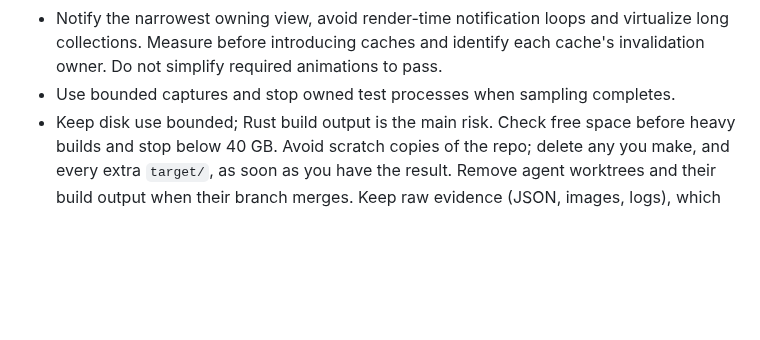
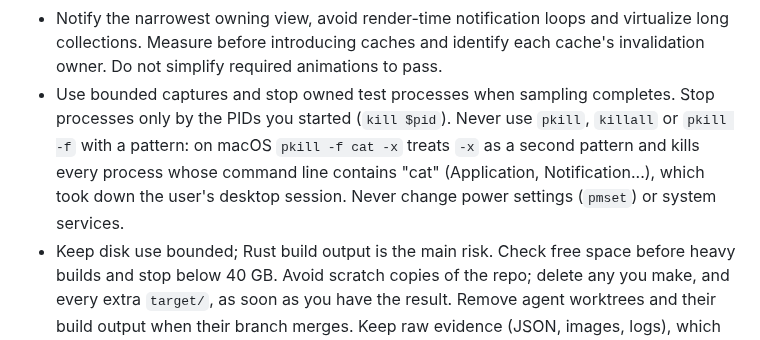
Before and after one commit to mizorewww/gpui-kit-material, a Markdown page: AGENTS.md, the part around the change. Drawn GitHub-style; blank space fills up the shorter version.

Commit message:
Forbid pattern process kills and power changes for agents
A review agent's pkill -f "cat" -x matched every process whose command
line contains "cat" and restarted the desktop session.

Co-Authored-By: Claude Opus 5.5 <noreply@anthropic.com>

```diff
--- a/AGENTS.md
+++ b/AGENTS.md
@@ -87,6 +87,11 @@
   virtualize long collections. Measure before introducing caches and identify
   each cache's invalidation owner. Do not simplify required animations to pass.
 - Use bounded captures and stop owned test processes when sampling completes.
+  Stop processes only by the PIDs you started (`kill $pid`). Never use
+  `pkill`, `killall` or `pkill -f` with a pattern: on macOS `pkill -f cat -x`
+  treats `-x` as a second pattern and kills every process whose command line
+  contains "cat" (Application, Notification...), which took down the user's
+  desktop session. Never change power settings (`pmset`) or system services.
 - Keep disk use bounded; Rust build output is the main risk. Check free space
   before heavy builds and stop below 40 GB. Avoid scratch copies of the repo; delete
   any you make, and every extra `target/`, as soon as you have the result. Remove
```
